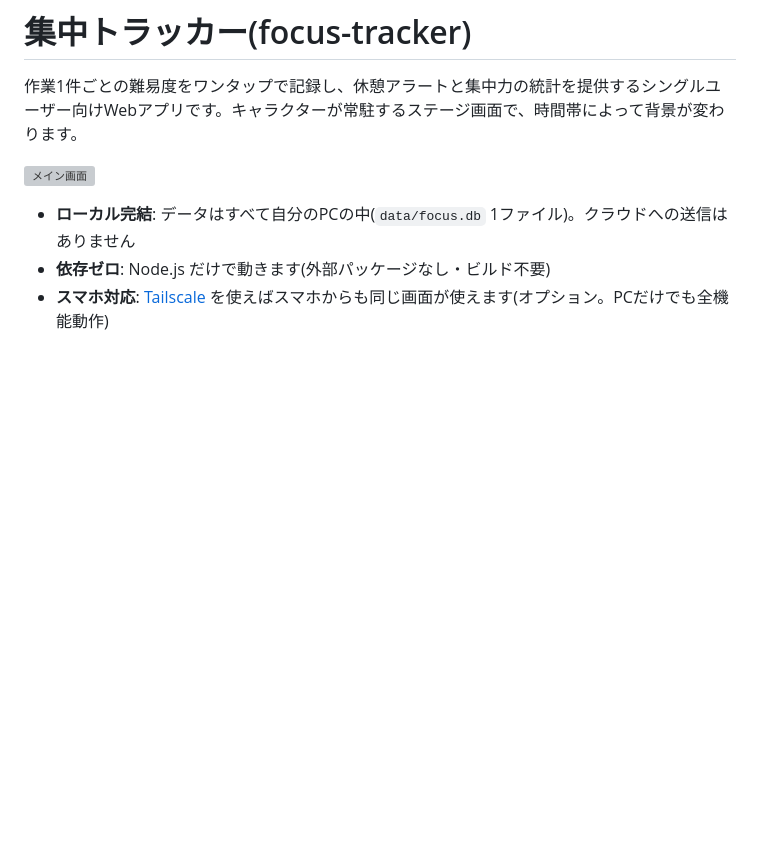
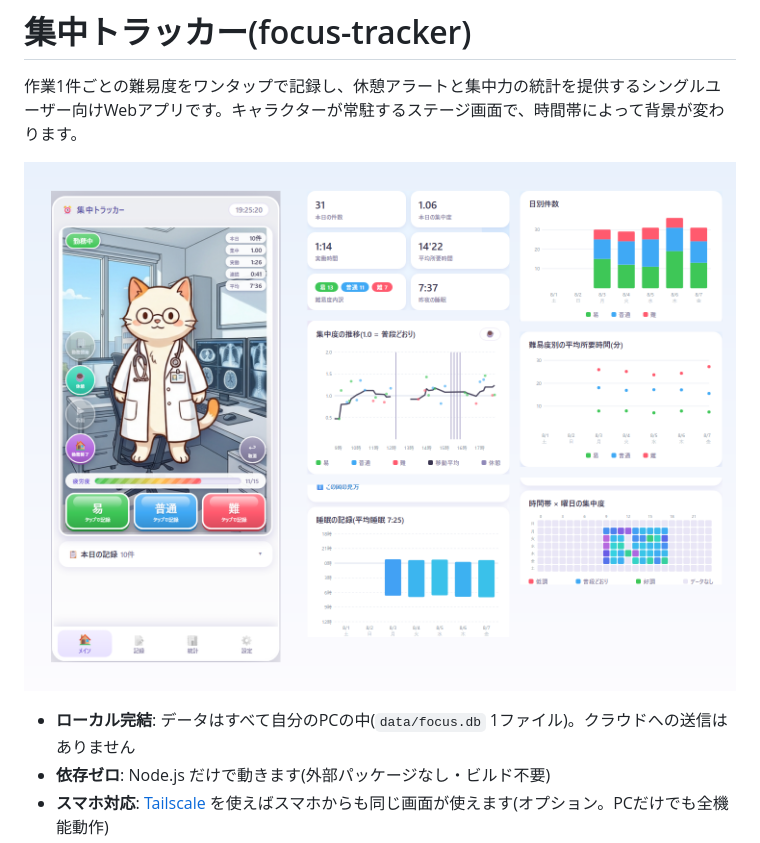
Before and after one commit to m-higashi/focus-tracker, a Markdown page: README.md, the part around the change. Rendered like a GitHub page; pictures changed too: docs/screenshot-hero.png (added); blank space fills up the shorter version; grey boxes are pictures that could not be loaded.

Commit message:
READMEのトップ画像に統計画面を並べる
メイン画面のスクリーンショットだけでは「記録して終わり」に見えるため、
統計(本日のサマリ・集中度の推移・日別件数・難易度別の平均所要・
時間帯×曜日ヒートマップ・睡眠の記録)を右側に並べた1枚に差し替えた。

画像は合成データで作成している(実際の作業記録・睡眠時刻は含まれていない)。
従来の docs/screenshot-main.png はそのまま残してある。

Co-Authored-By: Claude Opus 5 <noreply@anthropic.com>
Claude-Session: https://claude.ai/code/session_012Thnnv9wdAb3QkyPYRiaCp

```diff
--- a/README.md
+++ b/README.md
@@ -2,7 +2,7 @@
 
 作業1件ごとの難易度をワンタップで記録し、休憩アラートと集中力の統計を提供するシングルユーザー向けWebアプリです。キャラクターが常駐するステージ画面で、時間帯によって背景が変わります。
 
-![メイン画面](docs/screenshot-main.png)
+![メイン画面と統計](docs/screenshot-hero.png)
 
 - **ローカル完結**: データはすべて自分のPCの中(`data/focus.db` 1ファイル)。クラウドへの送信はありません
 - **依存ゼロ**: Node.js だけで動きます(外部パッケージなし・ビルド不要)
```
